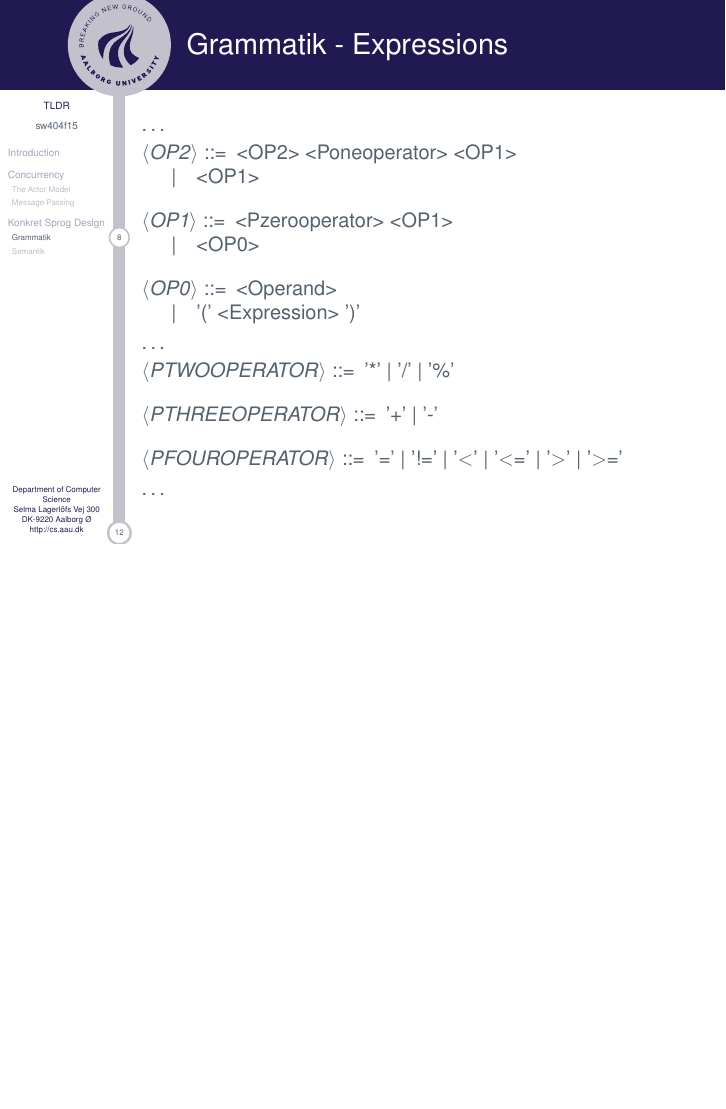
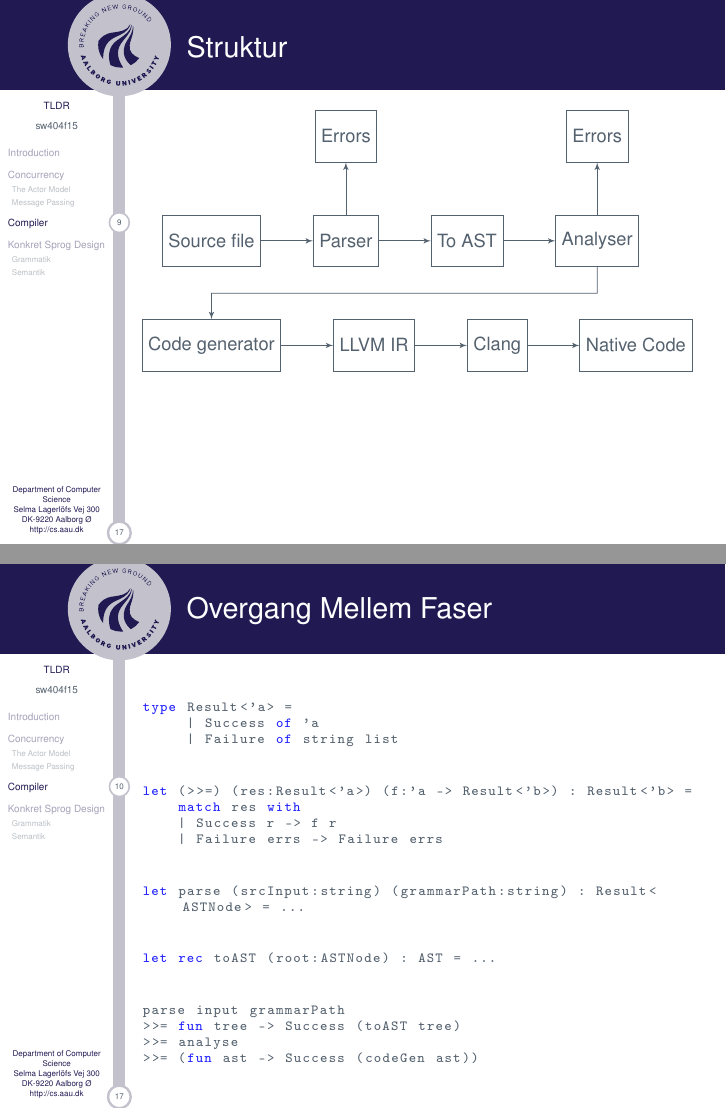
Before and after one commit to simonvandel/TLDR, LaTeX slides (ExamPresentation/main.tex, which reads ExamPresentation/setup/preamble.tex, ExamPresentation/slides/Simon.tex): page 9 of 13 before the commit and pages 10 and 11 of 18 after it, the two joined at a grey line, the shorter picture padded with empty space. Compiled offline with pdfLaTeX.

Commit message:
init slides simon

```diff
--- a/ExamPresentation/setup/preamble.tex
+++ b/ExamPresentation/setup/preamble.tex
@@ -8,7 +8,7 @@
 \usepackage{helvet}
 \usepackage{graphicx}
 \usepackage{tikz}
-\usetikzlibrary{shapes.geometric, arrows}
+\usetikzlibrary{shapes.geometric, arrows, positioning}
 \usepackage{listings}
 \usepackage{color}
 \usepackage{epstopdf}
--- /dev/null
+++ b/ExamPresentation/slides/Simon.tex
@@ -0,0 +23,74 @@
+\begin{frame}{Struktur}
+\centering
+\resizebox{\textwidth}{!}{%
+\begin{tikzpicture}[>=latex', node distance = 2cm, auto]
+        \tikzset{block/.style= {draw, rectangle, align=center,minimum width=1cm,minimum height=1cm},
+        input/.style={ % requires library shapes.geometric
+        draw,
+        trapezium,
+        trapezium left angle=60,
+        trapezium right angle=120,
+        minimum width=2cm,
+        align=center,
+        minimum height=1cm
+    },
+        }
+        \node [block]  (input) {Source file};
+        \node [block, right =1cm of input] (parser) {Parser};
+        \node [block, above =1cm of parser] (parserErrors) {Errors};
+        \node [block, right =1cm of parser] (toAST) {To AST};
+        \node [block, right =1cm of toAST] (analyser) {Analyser};
+        \node [block, above =1cm of analyser] (analyserErrors) {Errors};
+        \node [block, below =1cm of input] (codegen) {Code generator};
+        \node [block, right =1cm of codegen] (targetLang) {LLVM IR};
+        \node [block, right =1cm of targetLang] (clang) {Clang};
+        \node [block, right =1cm of clang] (nativeCode) {Native Code};
+        \node [coordinate, below =.5cm and 1cm of analyser] (belowAnalyser) {};
+        \node [coordinate, above =.5cm and 1cm of codegen] (aboveCodegen) {};
+%% paths
+        \path[draw,->] (input) edge (parser)
+                    (parser) edge (toAST)
+                    (parser) edge (parserErrors)
+                    (toAST) edge (analyser)
+                    (analyser) edge (analyserErrors)
+                    (analyser.south) -- (belowAnalyser) -- (aboveCodegen) -- (codegen)
+                    (codegen) edge (targetLang)
+                    (targetLang) edge (clang)
+                    (clang) edge (nativeCode)
+                    ;
+    \end{tikzpicture}
+    }
+
+\end{frame}
+
+\begin{frame}[fragile]
+  \frametitle{Overgang Mellem Faser}
+  \begin{lstlisting}[language=fsharp]
+type Result<'a> =
+     | Success of 'a
+     | Failure of string list
+  \end{lstlisting}
+
+  \begin{lstlisting}[language=fsharp]
+let (>>=) (res:Result<'a>) (f:'a -> Result<'b>) : Result<'b> =
+    match res with
+    | Success r -> f r
+    | Failure errs -> Failure errs
+  \end{lstlisting}
+
+  \begin{lstlisting}[language=fsharp]
+let parse (srcInput:string) (grammarPath:string) : Result<ASTNode> = ...
+  \end{lstlisting}
+
+  \begin{lstlisting}[language=fsharp]
+let rec toAST (root:ASTNode) : AST = ...
+  \end{lstlisting}
+
+  \begin{lstlisting}[language=fsharp]
+parse input grammarPath
+>>= fun tree -> Success (toAST tree)
+>>= analyse
+>>= (fun ast -> Success (codeGen ast))
+  \end{lstlisting}
+
+\end{frame}
```
Also changed, not shown: ExamPresentation/main.tex (+1 -1 lines), ExamPresentation/setup/preamble.tex (40 more changed lines), ExamPresentation/slides/Simon.tex (30 more changed lines).
